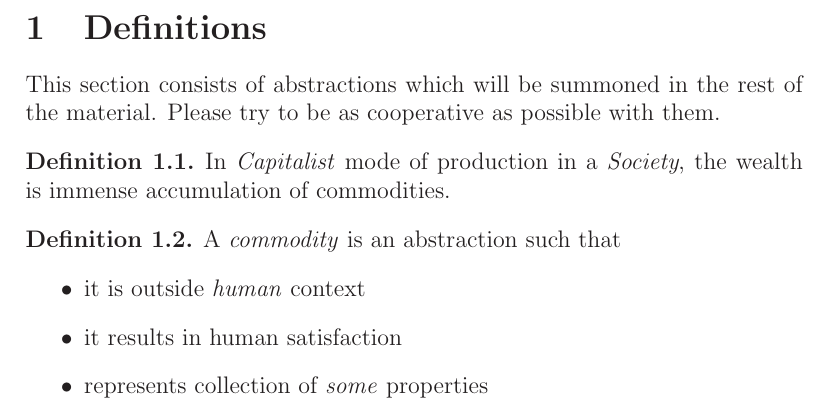
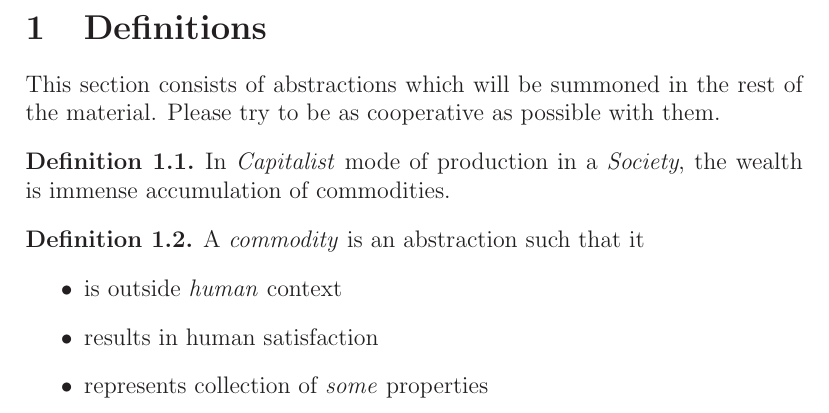
Before and after one commit to ravimohan1991/DasKapital, a LaTeX document (notes.tex): part of the page, cut so that both start at the same text. Compiled offline with LaTeX, dvips and Ghostscript.

Commit message:
Corrected it

```diff
--- a/notes.tex
+++ b/notes.tex
@@ -33,10 +33,10 @@ This section consists of abstractions which will be summoned in the rest of the
 \end{definition}
 
 \begin{definition}
-  A \emph{commodity} is an abstraction such that
+  A \emph{commodity} is an abstraction such that it
   \begin{itemize}
-  \item it is outside \emph{human} context
-  \item it results in human satisfaction
+  \item is outside \emph{human} context
+  \item results in human satisfaction
   \item represents collection of \emph{some} properties
   \end{itemize}
 \end{definition}
```
